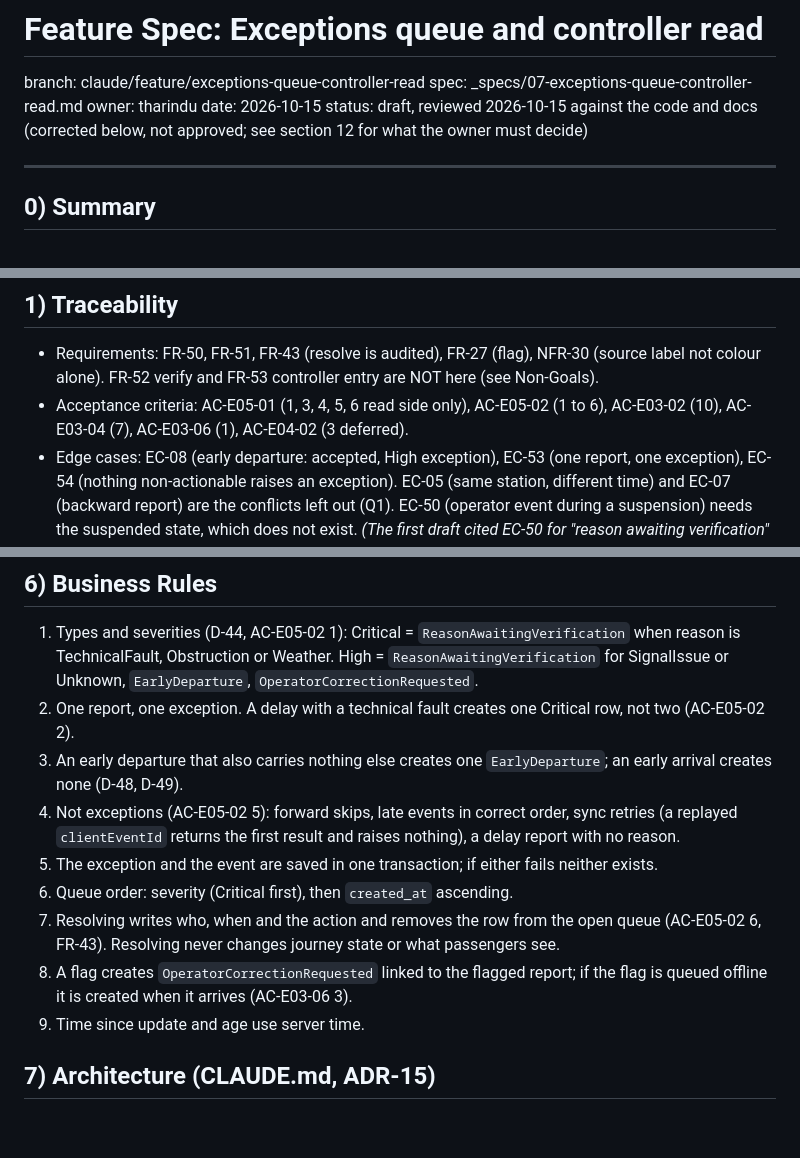
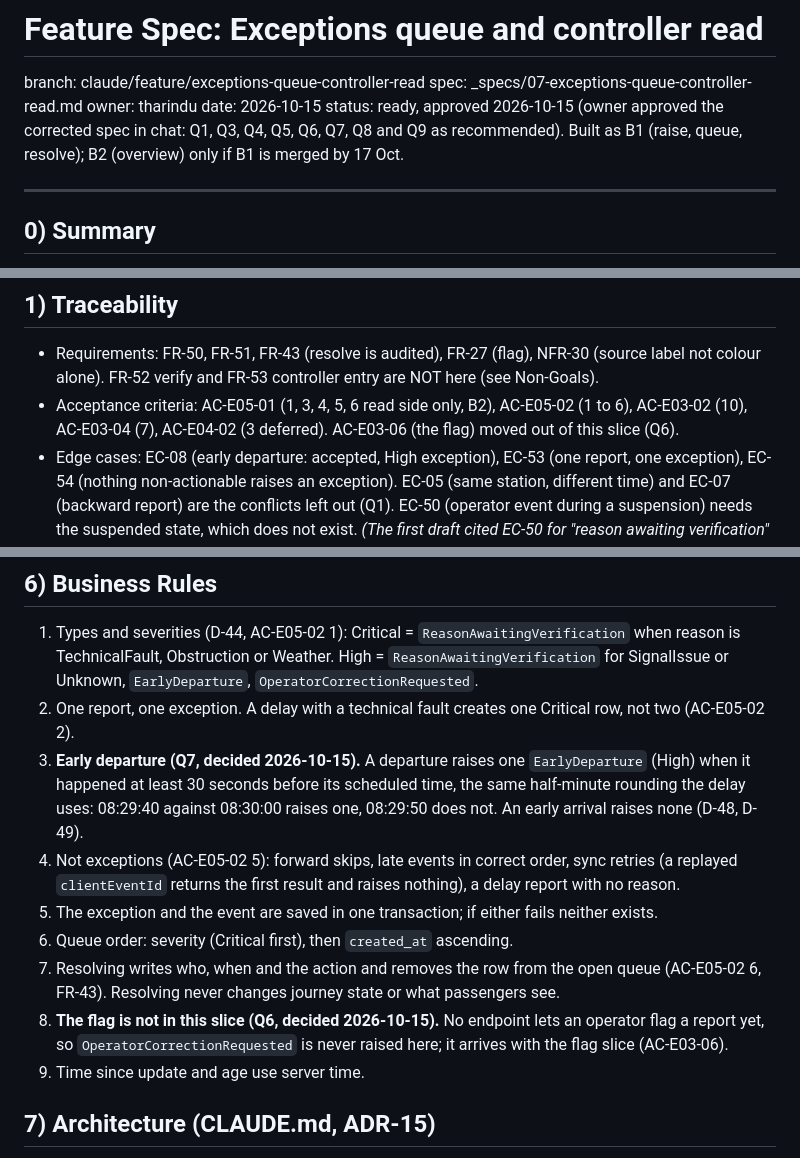
Before and after one commit to tharindu-godage-asc/SmartRail, a Markdown page: _specs/07-exceptions-queue-controller-read.md, 3 parts joined by grey strips. GitHub-like rendering; blank space fills up the shorter version.

Commit message:
Spec 07: approved with the owner's answers; the flag moves out of this slice
Co-Authored-By: Claude Sonnet 5.5 <noreply@anthropic.com>

```diff
--- a/_specs/07-exceptions-queue-controller-read.md
+++ b/_specs/07-exceptions-queue-controller-read.md
@@ -4,7 +4,7 @@ branch: claude/feature/exceptions-queue-controller-read
 spec: _specs/07-exceptions-queue-controller-read.md
 owner: tharindu
 date: 2026-10-15
-status: draft, reviewed 2026-10-15 against the code and docs (corrected below, not approved; see section 12 for what the owner must decide)
+status: ready, approved 2026-10-15 (owner approved the corrected spec in chat: Q1, Q3, Q4, Q5, Q6, Q7, Q8 and Q9 as recommended). Built as B1 (raise, queue, resolve); B2 (overview) only if B1 is merged by 17 Oct.
 
 ---
 
@@ -18,7 +18,7 @@ Size: two PRs, B1 (raise + queue read + resolve) and B2 (overview read). Feature
 
 ## 1) Traceability
 - Requirements: FR-50, FR-51, FR-43 (resolve is audited), FR-27 (flag), NFR-30 (source label not colour alone). FR-52 verify and FR-53 controller entry are NOT here (see Non-Goals).
-- Acceptance criteria: AC-E05-01 (1, 3, 4, 5, 6 read side only), AC-E05-02 (1 to 6), AC-E03-02 (10), AC-E03-04 (7), AC-E03-06 (1), AC-E04-02 (3 deferred).
+- Acceptance criteria: AC-E05-01 (1, 3, 4, 5, 6 read side only, B2), AC-E05-02 (1 to 6), AC-E03-02 (10), AC-E03-04 (7), AC-E04-02 (3 deferred). AC-E03-06 (the flag) moved out of this slice (Q6).
 - Edge cases: EC-08 (early departure: accepted, High exception), EC-53 (one report, one exception), EC-54 (nothing non-actionable raises an exception). EC-05 (same station, different time) and EC-07 (backward report) are the conflicts left out (Q1). EC-50 (operator event during a suspension) needs the suspended state, which does not exist. *(The first draft cited EC-50 for "reason awaiting verification" and described EC-53 and EC-54 as ordering and row format; the edge-cases file says otherwise.)*
 - Decisions: D-44 (severity, one report one exception, order), D-43 and P-07 (what is not an exception), D-48/D-49 (early departure High; early arrival raises nothing), D-41 (flag), D-10 (reason only after verification), D-76 (senior controller deferred).
 - Design: no hi-fi board for the controller yet. This spec is API only; the controller web screen is a later slice.
@@ -78,12 +78,12 @@ All three require the Controller policy (secure by default; a Passenger or Opera
 ## 6) Business Rules
 1. Types and severities (D-44, AC-E05-02 1): Critical = `ReasonAwaitingVerification` when reason is TechnicalFault, Obstruction or Weather. High = `ReasonAwaitingVerification` for SignalIssue or Unknown, `EarlyDeparture`, `OperatorCorrectionRequested`.
 2. One report, one exception. A delay with a technical fault creates one Critical row, not two (AC-E05-02 2).
-3. An early departure that also carries nothing else creates one `EarlyDeparture`; an early arrival creates none (D-48, D-49).
+3. **Early departure (Q7, decided 2026-10-15).** A departure raises one `EarlyDeparture` (High) when it happened at least 30 seconds before its scheduled time, the same half-minute rounding the delay uses: 08:29:40 against 08:30:00 raises one, 08:29:50 does not. An early arrival raises none (D-48, D-49).
 4. Not exceptions (AC-E05-02 5): forward skips, late events in correct order, sync retries (a replayed `clientEventId` returns the first result and raises nothing), a delay report with no reason.
 5. The exception and the event are saved in one transaction; if either fails neither exists.
 6. Queue order: severity (Critical first), then `created_at` ascending.
 7. Resolving writes who, when and the action and removes the row from the open queue (AC-E05-02 6, FR-43). Resolving never changes journey state or what passengers see.
-8. A flag creates `OperatorCorrectionRequested` linked to the flagged report; if the flag is queued offline it is created when it arrives (AC-E03-06 3).
+8. **The flag is not in this slice (Q6, decided 2026-10-15).** No endpoint lets an operator flag a report yet, so `OperatorCorrectionRequested` is never raised here; it arrives with the flag slice (AC-E03-06).
 9. Time since update and age use server time.
 
 ## 7) Architecture (CLAUDE.md, ADR-15)
```
Also changed, not shown: other parts of _specs/07-exceptions-queue-controller-read.md (+4 -1 lines).
